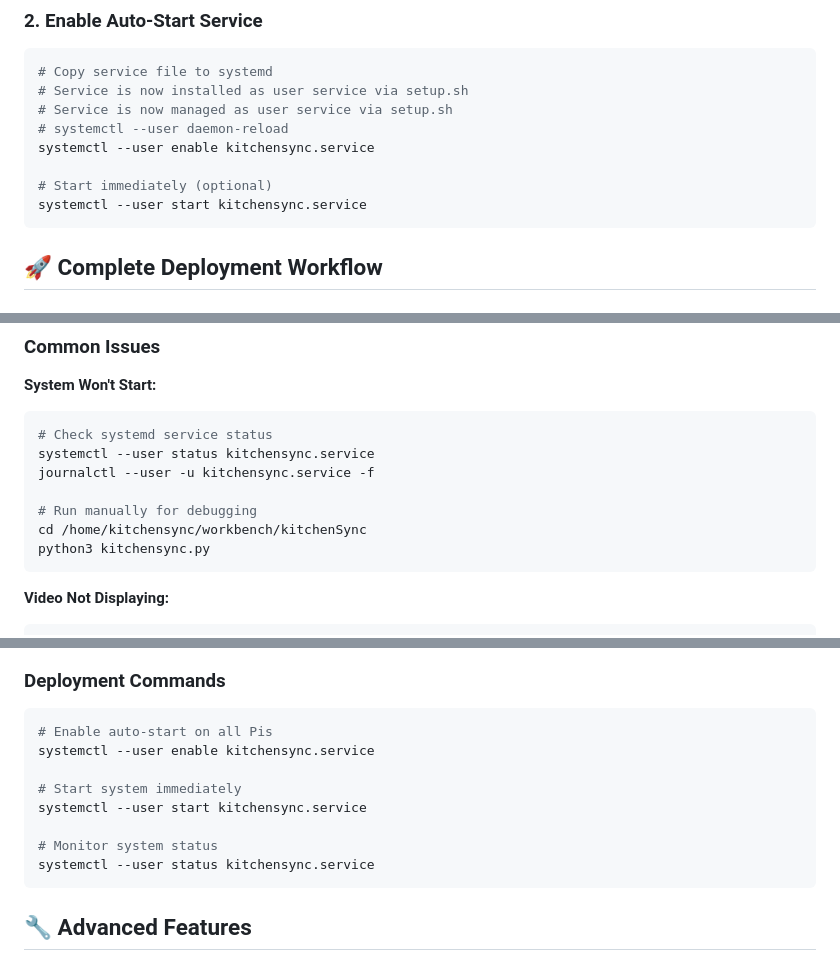
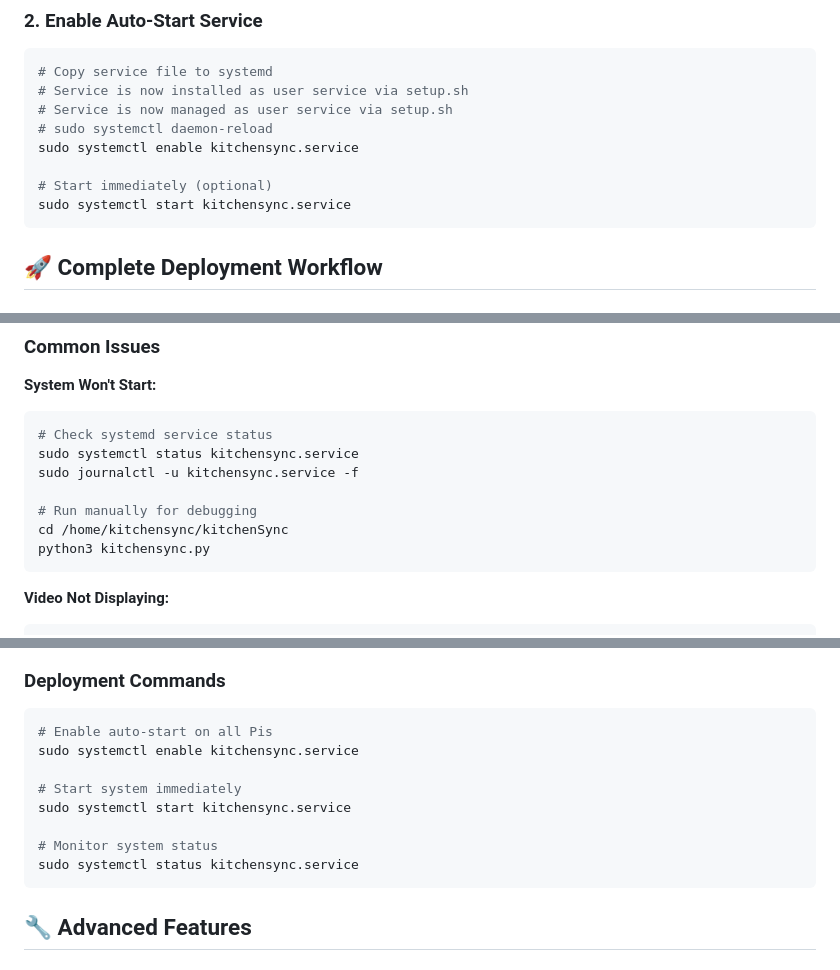
Before and after one commit to prismspecs/kitchenSync, a Markdown page: readme.md, 3 parts joined by grey strips. GitHub-like rendering.

Commit message:
switching to system service

````diff
--- a/readme.md
+++ b/readme.md
@@ -124,11 +124,11 @@ sudo pip install python-rtmidi python-vlc --break-system-packages
 # Copy service file to systemd
 # Service is now installed as user service via setup.sh
 # Service is now managed as user service via setup.sh
-# systemctl --user daemon-reload
-systemctl --user enable kitchensync.service
+# sudo systemctl daemon-reload
+sudo systemctl enable kitchensync.service
 
 # Start immediately (optional)
-systemctl --user start kitchensync.service
+sudo systemctl start kitchensync.service
 ```
 
 ## 🚀 Complete Deployment Workflow
@@ -465,11 +465,11 @@ DISPLAY=:0 python3 leader.py --auto
 **System Won't Start:**
 ```bash
 # Check systemd service status
-systemctl --user status kitchensync.service
-journalctl --user -u kitchensync.service -f
+sudo systemctl status kitchensync.service
+sudo journalctl -u kitchensync.service -f
 
 # Run manually for debugging
-cd /home/kitchensync/workbench/kitchenSync
+cd /home/kitchensync/kitchenSync
 python3 kitchensync.py
 ```
 
@@ -542,13 +542,13 @@ amidi -p hw:1,0 --send-hex="90 60 7F"
 
 ```bash
 # Enable auto-start on all Pis
-systemctl --user enable kitchensync.service
+sudo systemctl enable kitchensync.service
 
 # Start system immediately
-systemctl --user start kitchensync.service
+sudo systemctl start kitchensync.service
 
 # Monitor system status
-systemctl --user status kitchensync.service
+sudo systemctl status kitchensync.service
 ```
 
 ## 🔧 Advanced Features
````
Also changed, not shown: other parts of readme.md (+5 -5 lines), plan.md (+1 -1 lines).
